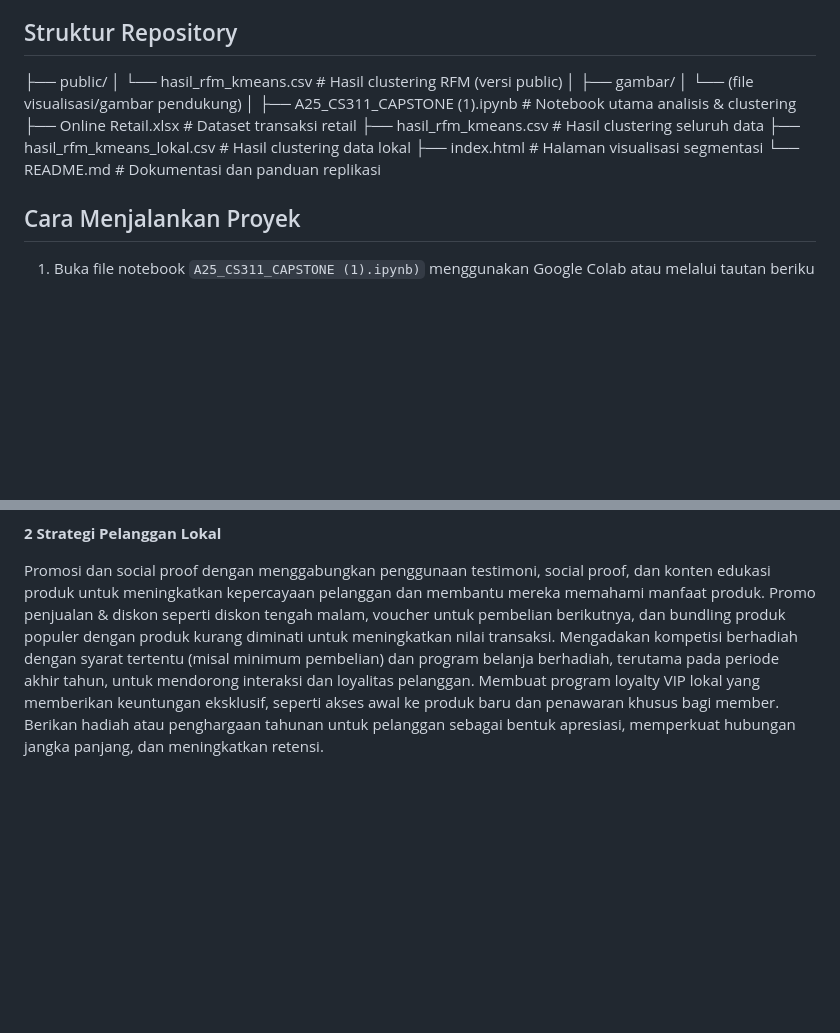
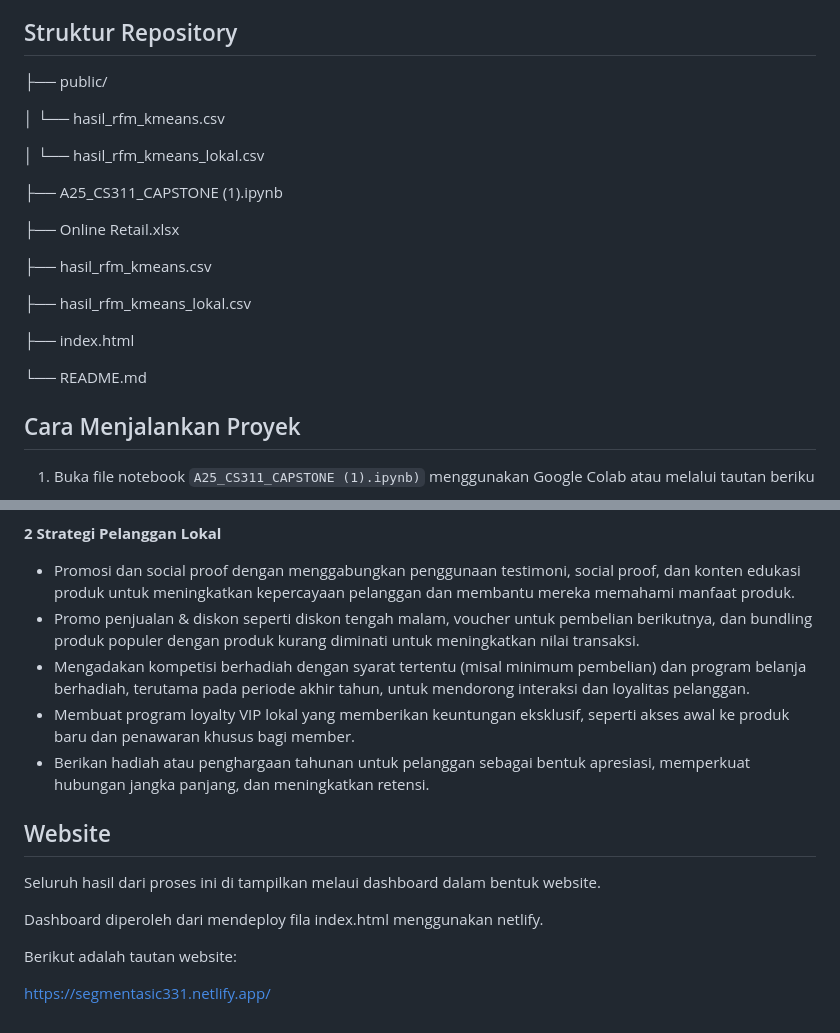
Before and after one commit to hilmatul23002/A25-CS311---AC-06-Customer-Segmentation-for-Personalized-Retail-Marketing, a Markdown page: README.md, 2 parts joined by grey strips. GitHub-like rendering; blank space fills up the shorter version.

```diff
--- a/README.md
+++ b/README.md
@@ -32,17 +32,22 @@ Proyek dijalankan menggunakan Google Colab, namun apabila ingin menjalankan seca
 * pip install scikit-learn
 ## Struktur Repository
 ├── public/
-│ └── hasil_rfm_kmeans.csv # Hasil clustering RFM (versi public)
-│
-├── gambar/
-│ └── (file visualisasi/gambar pendukung)
-│
-├── A25_CS311_CAPSTONE (1).ipynb # Notebook utama analisis & clustering
-├── Online Retail.xlsx # Dataset transaksi retail
-├── hasil_rfm_kmeans.csv # Hasil clustering seluruh data
-├── hasil_rfm_kmeans_lokal.csv # Hasil clustering data lokal
-├── index.html # Halaman visualisasi segmentasi
-└── README.md # Dokumentasi dan panduan replikasi
+
+│ └── hasil_rfm_kmeans.csv
+
+│ └── hasil_rfm_kmeans_lokal.csv
+
+├── A25_CS311_CAPSTONE (1).ipynb
+
+├── Online Retail.xlsx
+
+├── hasil_rfm_kmeans.csv
+
+├── hasil_rfm_kmeans_lokal.csv
+
+├── index.html
+
+└── README.md
 ## Cara Menjalankan Proyek
 
 1. Buka file notebook `A25_CS311_CAPSTONE (1).ipynb)` menggunakan Google Colab atau melalui tautan beriku
@@ -163,8 +164,17 @@ Tampilkan testimoni dan konten edukasi yang menunjukkan nilai serta cara penggun
 
 **2 Strategi Pelanggan Lokal**
 
-Promosi dan social proof dengan menggabungkan penggunaan testimoni, social proof, dan konten edukasi produk untuk meningkatkan kepercayaan pelanggan dan membantu mereka memahami manfaat produk.
-Promo penjualan & diskon seperti diskon tengah malam, voucher untuk pembelian berikutnya, dan bundling produk populer dengan produk kurang diminati untuk meningkatkan nilai transaksi.
-Mengadakan kompetisi berhadiah dengan syarat tertentu (misal minimum pembelian) dan program belanja berhadiah, terutama pada periode akhir tahun, untuk mendorong interaksi dan loyalitas pelanggan.
-Membuat program loyalty VIP lokal yang memberikan keuntungan eksklusif, seperti akses awal ke produk baru dan penawaran khusus bagi member.
-Berikan hadiah atau penghargaan tahunan untuk pelanggan sebagai bentuk apresiasi, memperkuat hubungan jangka panjang, dan meningkatkan retensi.
+* Promosi dan social proof dengan menggabungkan penggunaan testimoni, social proof, dan konten edukasi produk untuk meningkatkan kepercayaan pelanggan dan membantu mereka memahami manfaat produk.
+* Promo penjualan & diskon seperti diskon tengah malam, voucher untuk pembelian berikutnya, dan bundling produk populer dengan produk kurang diminati untuk meningkatkan nilai transaksi.
+* Mengadakan kompetisi berhadiah dengan syarat tertentu (misal minimum pembelian) dan program belanja berhadiah, terutama pada periode akhir tahun, untuk mendorong interaksi dan loyalitas pelanggan.
+* Membuat program loyalty VIP lokal yang memberikan keuntungan eksklusif, seperti akses awal ke produk baru dan penawaran khusus bagi member.
+* Berikan hadiah atau penghargaan tahunan untuk pelanggan sebagai bentuk apresiasi, memperkuat hubungan jangka panjang, dan meningkatkan retensi.
+
+## Website
+Seluruh hasil dari proses ini di tampilkan melaui dashboard dalam bentuk website.
+
+Dashboard diperoleh dari mendeploy fila index.html menggunakan netlify.
+
+Berikut adalah tautan website:
+
+https://segmentasic331.netlify.app/
```
Also changed, not shown: other parts of README.md (+31 -35 lines).
